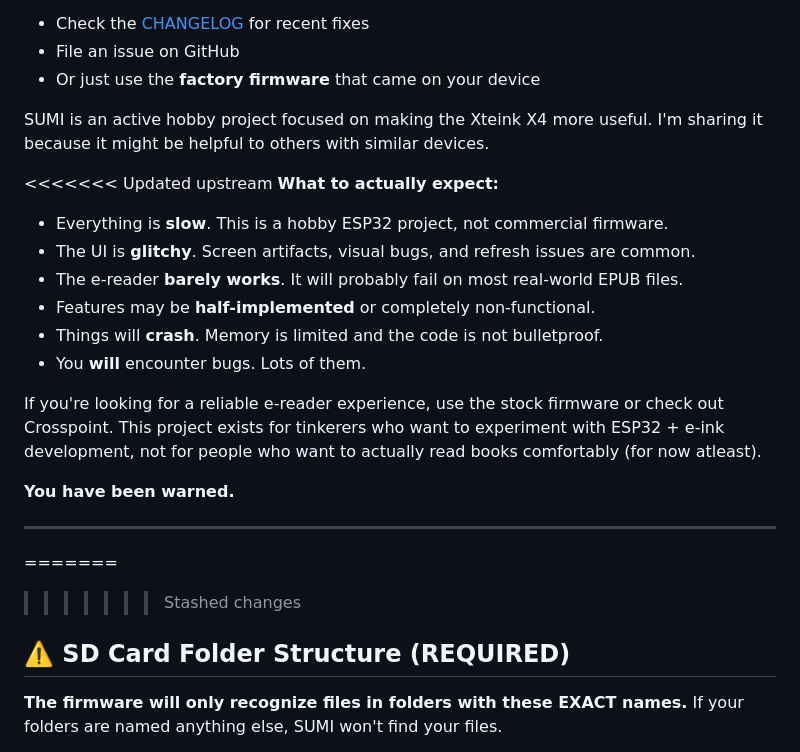
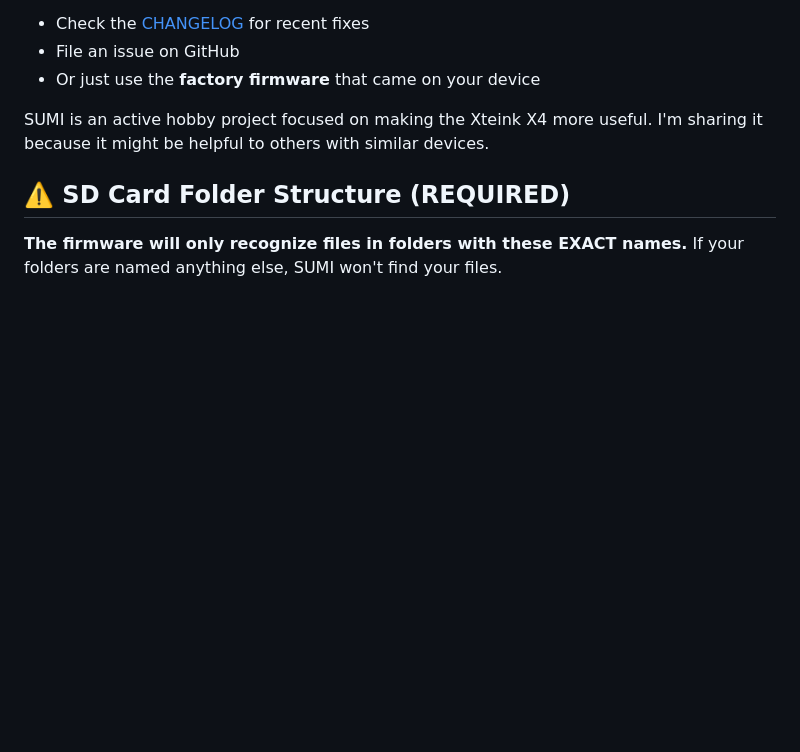
Before and after one commit to psychoplath9450/SUMI, a Markdown page: README.md, the part around the change. Drawn GitHub-style; blank space fills up the shorter version.

```diff
--- a/README.md
+++ b/README.md
@@ -24,22 +24,6 @@ Custom firmware for the Xteink X4
 
 SUMI is an active hobby project focused on making the Xteink X4 more useful. I'm sharing it because it might be helpful to others with similar devices.
 
-<<<<<<< Updated upstream
-**What to actually expect:**
-- Everything is **slow**. This is a hobby ESP32 project, not commercial firmware.
-- The UI is **glitchy**. Screen artifacts, visual bugs, and refresh issues are common.
-- The e-reader **barely works**. It will probably fail on most real-world EPUB files.
-- Features may be **half-implemented** or completely non-functional.
-- Things will **crash**. Memory is limited and the code is not bulletproof.
-- You **will** encounter bugs. Lots of them.
-
-If you're looking for a reliable e-reader experience, use the stock firmware or check out Crosspoint. This project exists for tinkerers who want to experiment with ESP32 + e-ink development, not for people who want to actually read books comfortably (for now atleast).
-
-**You have been warned.**
-
----
-=======
->>>>>>> Stashed changes
 
 ## ⚠️ SD Card Folder Structure (REQUIRED)
 
```
